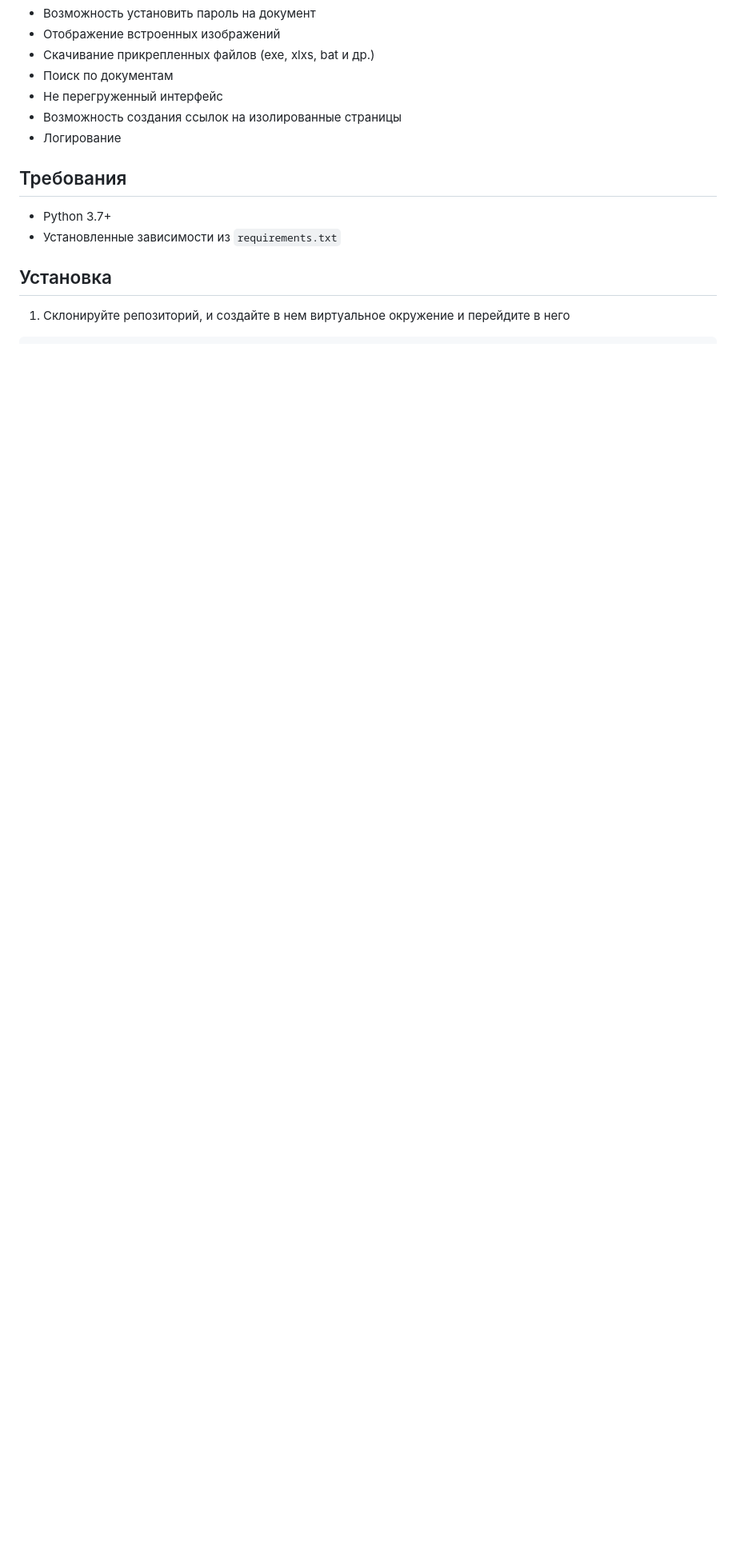
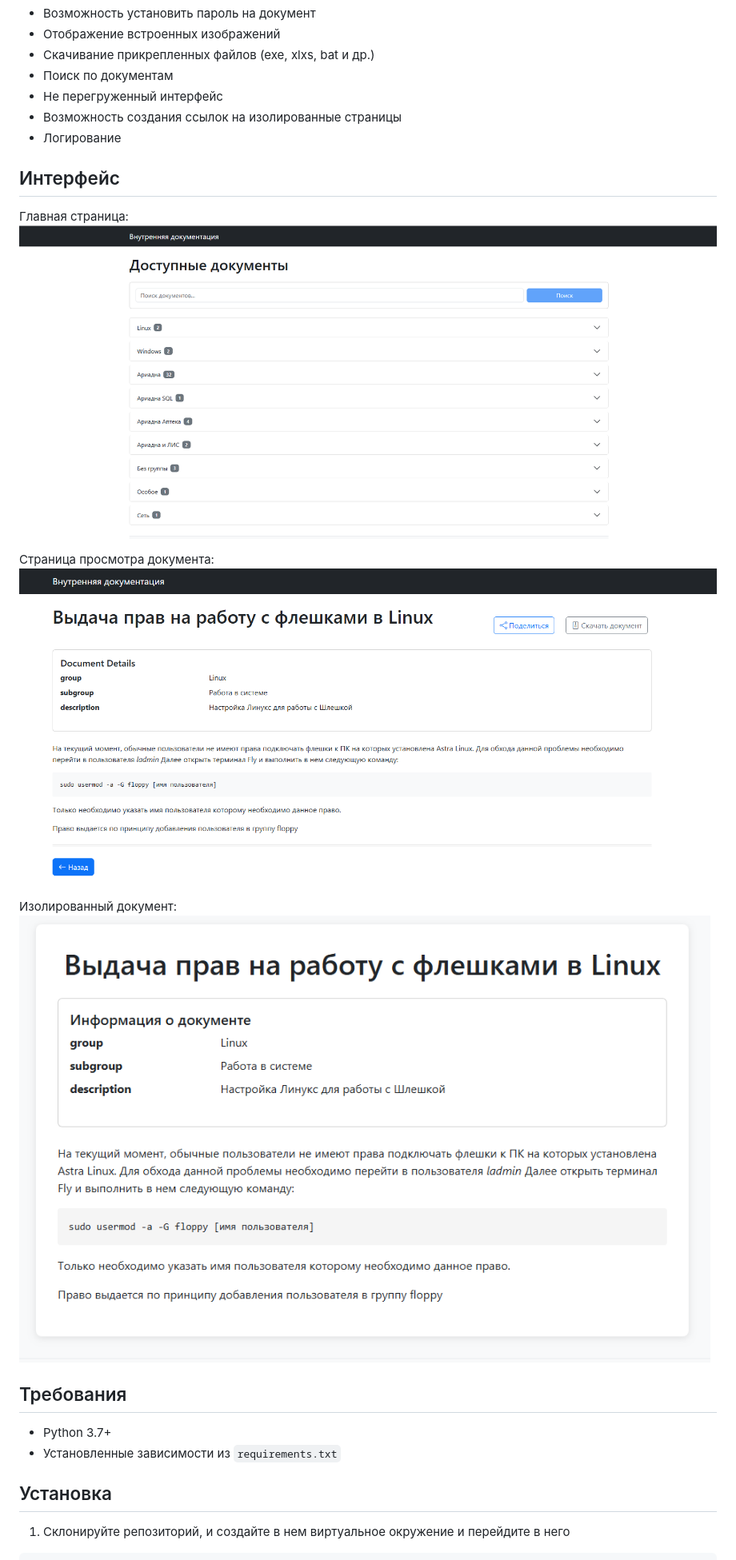
Before and after one commit to Gurman520/Viewe-Service, a Markdown page: README.MD, the part around the change. Shown: that part at 80% size. Drawn GitHub-style; pictures changed too: image/gl_page.png (added), image/isol.png (added), image/pr_page.png (added); blank space fills up the shorter version.

```diff
--- a/README.MD
+++ b/README.MD
@@ -15,6 +15,16 @@
 - Не перегруженный интерфейс
 - Возможность создания ссылок на изолированные страницы
 - Логирование
+
+## Интерфейс
+Главная страница:
+![](image/gl_page.png)
+
+Страница просмотра документа:
+![](image/pr_page.png)
+
+Изолированный документ:
+![](image/isol.png)
 
 ## Требования
 
```
